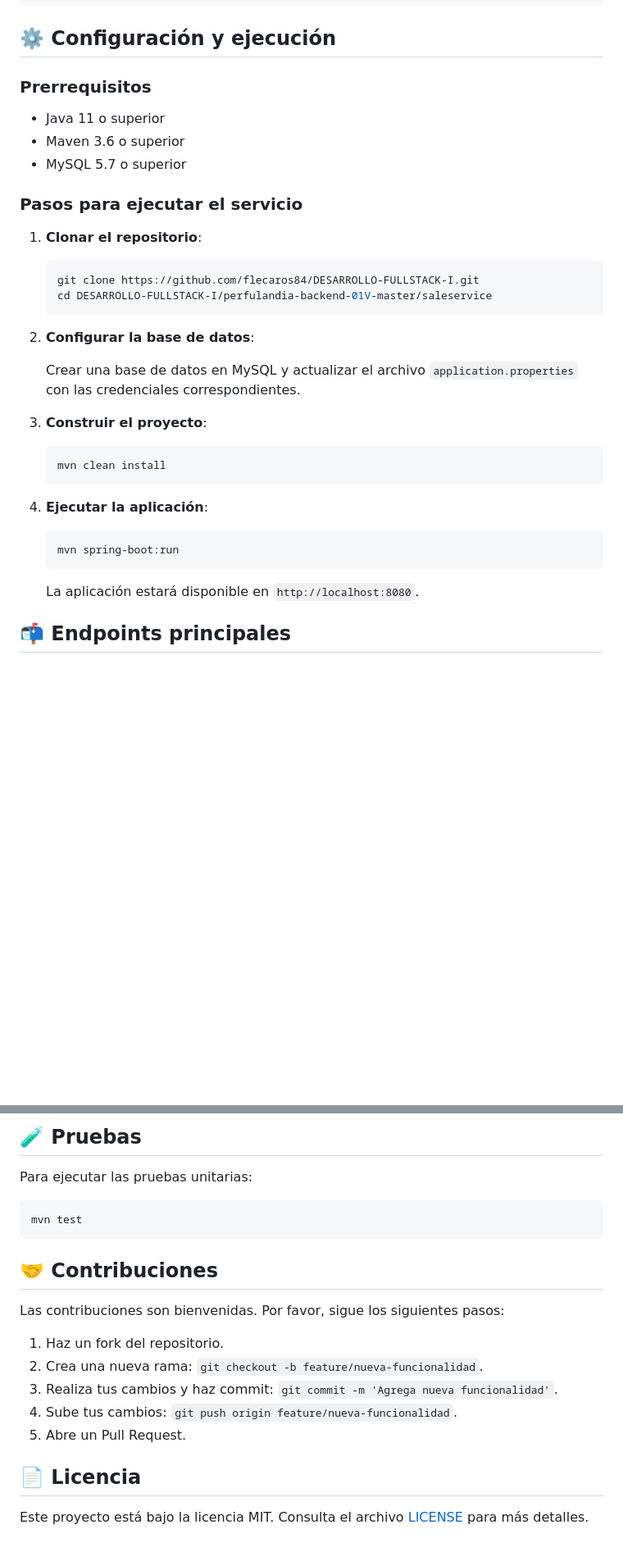
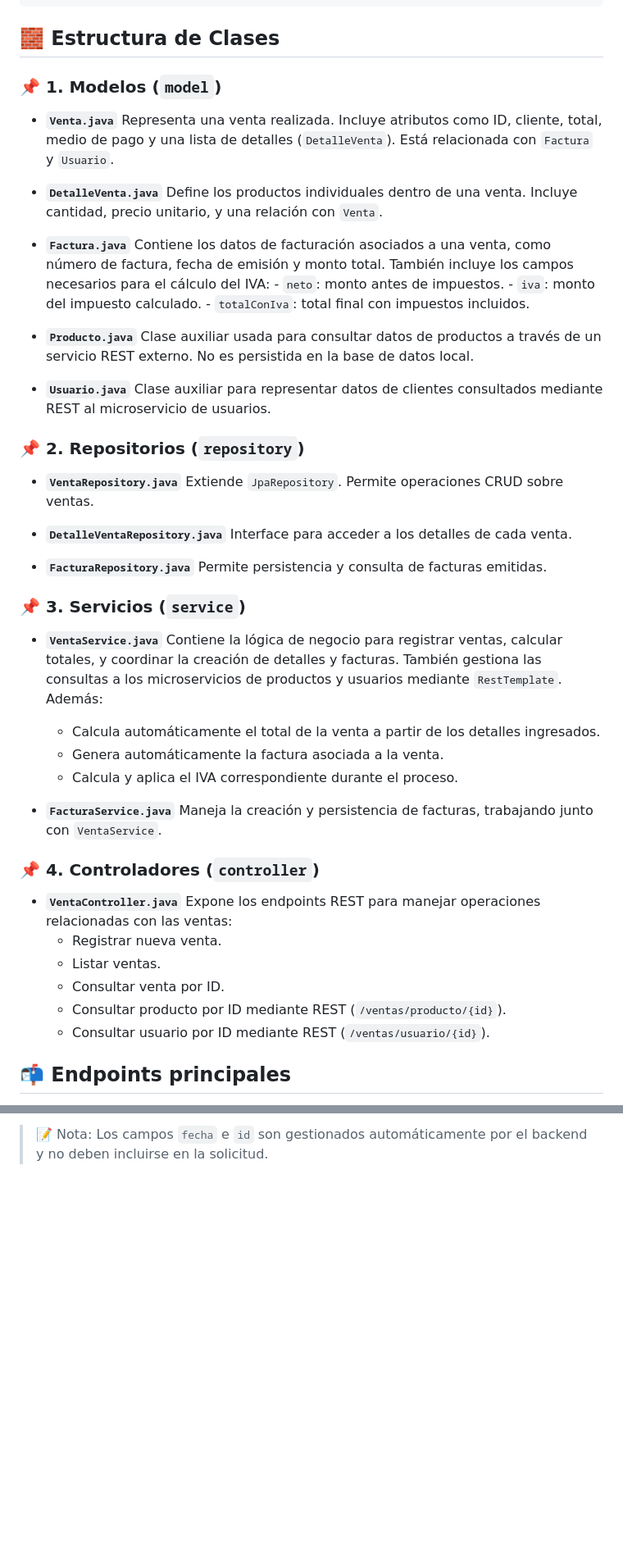
Before and after one commit to flecaros84/DESARROLLO-FULLSTACK-I, a Markdown page: perfulandia-backend-01V-master/saleservice/readme.md, 2 parts joined by grey strips. Shown: that part at 82% size. Rendered like a GitHub page; blank space fills up the shorter version.

Commit message:
Se actualiza readme.md por versión correcta

````diff
--- a/perfulandia-backend-01V-master/saleservice/readme.md
+++ b/perfulandia-backend-01V-master/saleservice/readme.md
@@ -29,40 +29,45 @@ saleservice/
 └── SaleserviceApplication.java
 ```
 
-## ⚙️ Configuración y ejecución
+## 🧱 Estructura de Clases
 
-### Prerrequisitos
+### 📌 1. Modelos (`model`)
 
-- Java 11 o superior
-- Maven 3.6 o superior
-- MySQL 5.7 o superior
+- **`Venta.java`**  Representa una venta realizada. Incluye atributos como ID, cliente, total, medio de pago y una lista de detalles (`DetalleVenta`). Está relacionada con `Factura` y `Usuario`.
 
-### Pasos para ejecutar el servicio
+- **`DetalleVenta.java`**  Define los productos individuales dentro de una venta. Incluye cantidad, precio unitario, y una relación con `Venta`.
 
-1. **Clonar el repositorio**:
+- **`Factura.java`**  Contiene los datos de facturación asociados a una venta, como número de factura, fecha de emisión y monto total.  También incluye los campos necesarios para el cálculo del IVA:  - `neto`: monto antes de impuestos.  - `iva`: monto del impuesto calculado.  - `totalConIva`: total final con impuestos incluidos.
 
-   ```bash
-   git clone https://github.com/flecaros84/DESARROLLO-FULLSTACK-I.git
-   cd DESARROLLO-FULLSTACK-I/perfulandia-backend-01V-master/saleservice
-   ```
+- **`Producto.java`**  Clase auxiliar usada para consultar datos de productos a través de un servicio REST externo. No es persistida en la base de datos local.
 
-2. **Configurar la base de datos**:
+- **`Usuario.java`**  Clase auxiliar para representar datos de clientes consultados mediante REST al microservicio de usuarios.
 
-   Crear una base de datos en MySQL y actualizar el archivo `application.properties` con las credenciales correspondientes.
+### 📌 2. Repositorios (`repository`)
 
-3. **Construir el proyecto**:
+- **`VentaRepository.java`**  Extiende `JpaRepository`. Permite operaciones CRUD sobre ventas.
 
-   ```bash
-   mvn clean install
-   ```
+- **`DetalleVentaRepository.java`**  Interface para acceder a los detalles de cada venta.
 
-4. **Ejecutar la aplicación**:
+- **`FacturaRepository.java`**  Permite persistencia y consulta de facturas emitidas.
 
-   ```bash
-   mvn spring-boot:run
-   ```
+### 📌 3. Servicios (`service`)
 
-   La aplicación estará disponible en `http://localhost:8080`.
+- **`VentaService.java`**  Contiene la lógica de negocio para registrar ventas, calcular totales, y coordinar la creación de detalles y facturas. También gestiona las consultas a los microservicios de productos y usuarios mediante `RestTemplate`.  Además:
+  - Calcula automáticamente el total de la venta a partir de los detalles ingresados.
+  - Genera automáticamente la factura asociada a la venta.
+  - Calcula y aplica el IVA correspondiente durante el proceso.
+
+- **`FacturaService.java`**  Maneja la creación y persistencia de facturas, trabajando junto con `VentaService`.
+
+### 📌 4. Controladores (`controller`)
+
+- **`VentaController.java`**  Expone los endpoints REST para manejar operaciones relacionadas con las ventas:
+  - Registrar nueva venta.
+  - Listar ventas.
+  - Consultar venta por ID.
+  - Consultar producto por ID mediante REST (`/ventas/producto/{id}`).
+  - Consultar usuario por ID mediante REST (`/ventas/usuario/{id}`).
 
 ## 📬 Endpoints principales
 
@@ -155,21 +110 @@ saleservice/
-## 🧪 Pruebas
-
-Para ejecutar las pruebas unitarias:
-
-```bash
-mvn test
-```
-
-## 🤝 Contribuciones
-
-Las contribuciones son bienvenidas. Por favor, sigue los siguientes pasos:
-
-1. Haz un fork del repositorio.
-2. Crea una nueva rama: `git checkout -b feature/nueva-funcionalidad`.
-3. Realiza tus cambios y haz commit: `git commit -m 'Agrega nueva funcionalidad'`.
-4. Sube tus cambios: `git push origin feature/nueva-funcionalidad`.
-5. Abre un Pull Request.
-
-## 📄 Licencia
-
-Este proyecto está bajo la licencia MIT. Consulta el archivo [LICENSE](../LICENSE) para más detalles.
+> 📝 Nota: Los campos `fecha` e `id` son gestionados automáticamente por el backend y no deben incluirse en la solicitud.
````
Also changed, not shown: other parts of perfulandia-backend-01V-master/saleservice/readme.md (+1 -51 lines).
